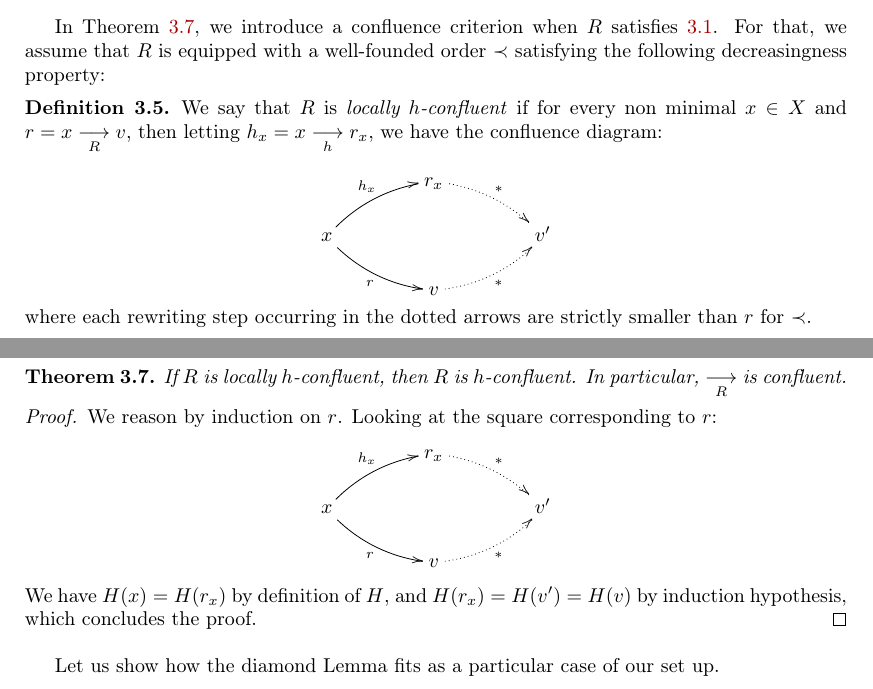
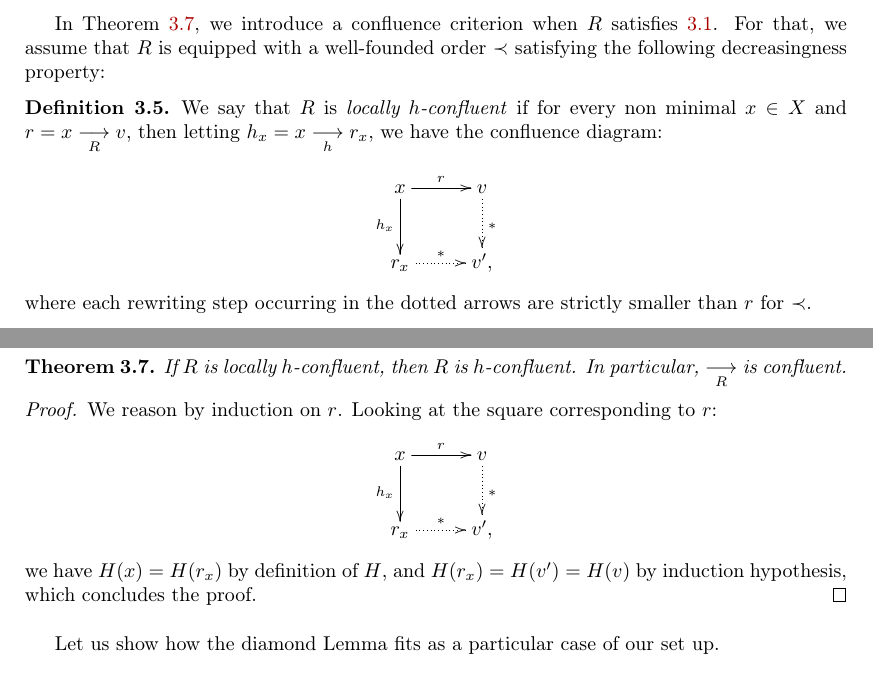
Before and after one commit to CyrilleChenavier/IWC_2019, a LaTeX paper (Source.tex): two parts of page 3 of 4, joined at a grey line, cut so that both start at the same text. Compiled offline with pdfLaTeX.

Commit message:
Diagrams are now squares

```diff
--- a/Source.tex
+++ b/Source.tex
@@ -210,24 +210,19 @@ satisfying the following decreasingness property:
   We say that $R$ is \emph{locally $h$-confluent} if for every non
   minimal $x\in X$ and $r=x\rewR v$, then letting $h_x=x\rewh r_x$, we
   have the confluence diagram:
-
   \[
-    \xymatrix @C = 4em @R = 1.5em{
-      &
-      r_x
-      \ar@{.>}@/^/ [rd] ^{*}
-      & \\
+    \xymatrix @C = 2.5em @R = 2.5em{
     x
-      \ar@/^/ [ru] ^{h_x}
-      \ar@/_/ [rd] _{r}
-      &
-      &
-      v'
-      \\
+    \ar [r] ^{r}
+    \ar[d] _{h_x}
      &
       v
-      \ar@{.>}@/_/  [ru] _{*}
+      \ar@{.>} [d] ^{*}
+      \\
+      r_x
+      \ar@{.>} [r] ^{*}
       &
+      v',
     }
   \]
   where each rewriting step occurring in the dotted arrows are strictly
@@ -286,25 +281,21 @@ The following diagrams show that $R$ is locally $h$-confluent:
 \begin{proof}
  We reason by induction on $r$. Looking at the square corresponding to $r$:
   \[
-    \xymatrix @C = 4em @R = 1.5em{
-      &
-      r_x
-      \ar@{.>}@/^/ [rd] ^{*}
-      & \\
+    \xymatrix @C = 2.5em @R = 2.5em{
     x
-      \ar@/^/ [ru] ^{h_x}
-      \ar@/_/ [rd] _{r}
-      &
-      &
-      v'
-      \\
+    \ar [r] ^{r}
+    \ar[d] _{h_x}
      &
       v
-      \ar@{.>}@/_/  [ru] _{*}
+      \ar@{.>} [d] ^{*}
+      \\
+      r_x
+      \ar@{.>} [r] ^{*}
       &
+      v',
     }
   \]
-  We have $H(x) = H(r_x)$ by definition of $H$, and $H(r_x) = H(v') = H(v)$ by induction hypothesis, which concludes the proof.
+ we have $H(x) = H(r_x)$ by definition of $H$, and $H(r_x) = H(v') = H(v)$ by induction hypothesis, which concludes the proof.
 \end{proof}
 \medskip
 
```
Lines whose indentation alone changed are shown as unchanged.
